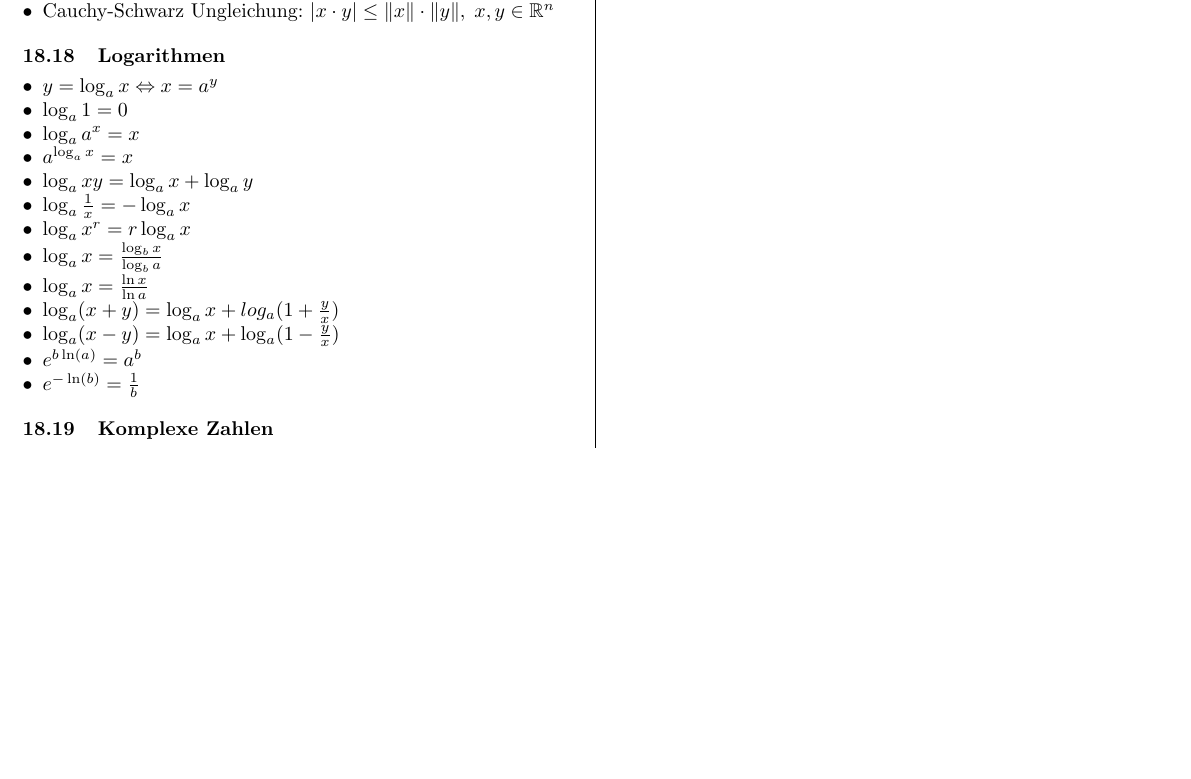
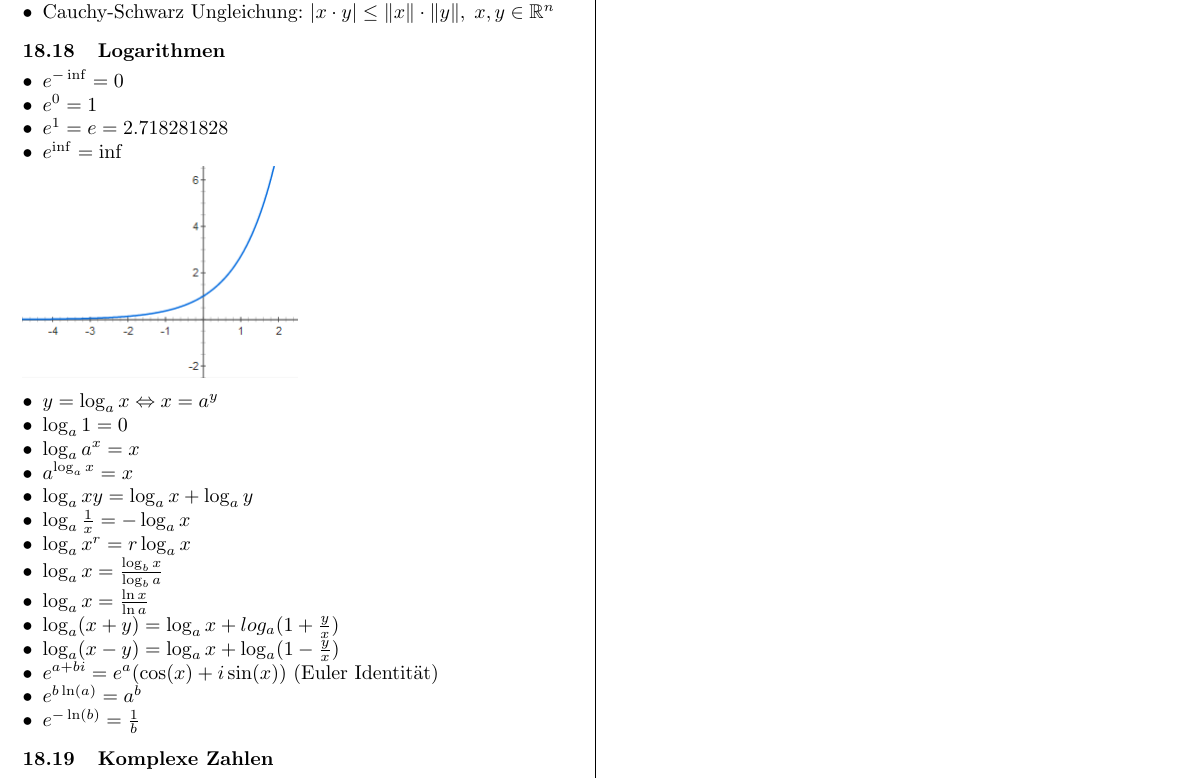
Before and after one commit to groggi/eth-bsc-analysis-zfp, a LaTeX document (main.tex, which reads formeltafel.tex): part of page 17 of 19, cut so that both start at the same text, the shorter picture padded with empty space. Compiled offline with pdfLaTeX.

Commit message:
typical values of e^x

```diff
--- a/formeltafel.tex
+++ b/formeltafel.tex
@@ -335,6 +335,13 @@ Es gelte: $\int f(x) \, dx = F(x)$
 
 \subsection{Logarithmen}
 \begin{itemize}[leftmargin=*]
+  \item $e^{-\inf} = 0$
+  \item $e^0 = 1$
+  \item $e^1 = e =  2.718281828$
+  \item $e^{\inf} = \inf$
+\end{itemize}
+\includegraphics[width=0.5\columnwidth]{e_x}
+\begin{itemize}[leftmargin=*]
   \item $y = \log_a x \Leftrightarrow x = a^y$
   \item $\log_a 1 = 0$
   \item $\log_a a^x = x$
@@ -346,6 +353,7 @@ Es gelte: $\int f(x) \, dx = F(x)$
   \item $\log_a x = \frac{\ln x}{\ln a}$
   \item $\log_a (x+y) = \log_a x + log_a (1 + \frac{y}{x})$
   \item $\log_a (x-y) = \log_a x + \log_a (1- \frac{y}{x})$
+  \item $e^{a+bi} = e^a(\cos(x) + i \sin(x))$ (Euler Identität)
   \item $e^{b \ln(a)} = a^b$
   \item $ e^{-\ln(b)} = \frac{1}{b}$
 \end{itemize}
```
Also changed, not shown: data/e_x.png (added).
